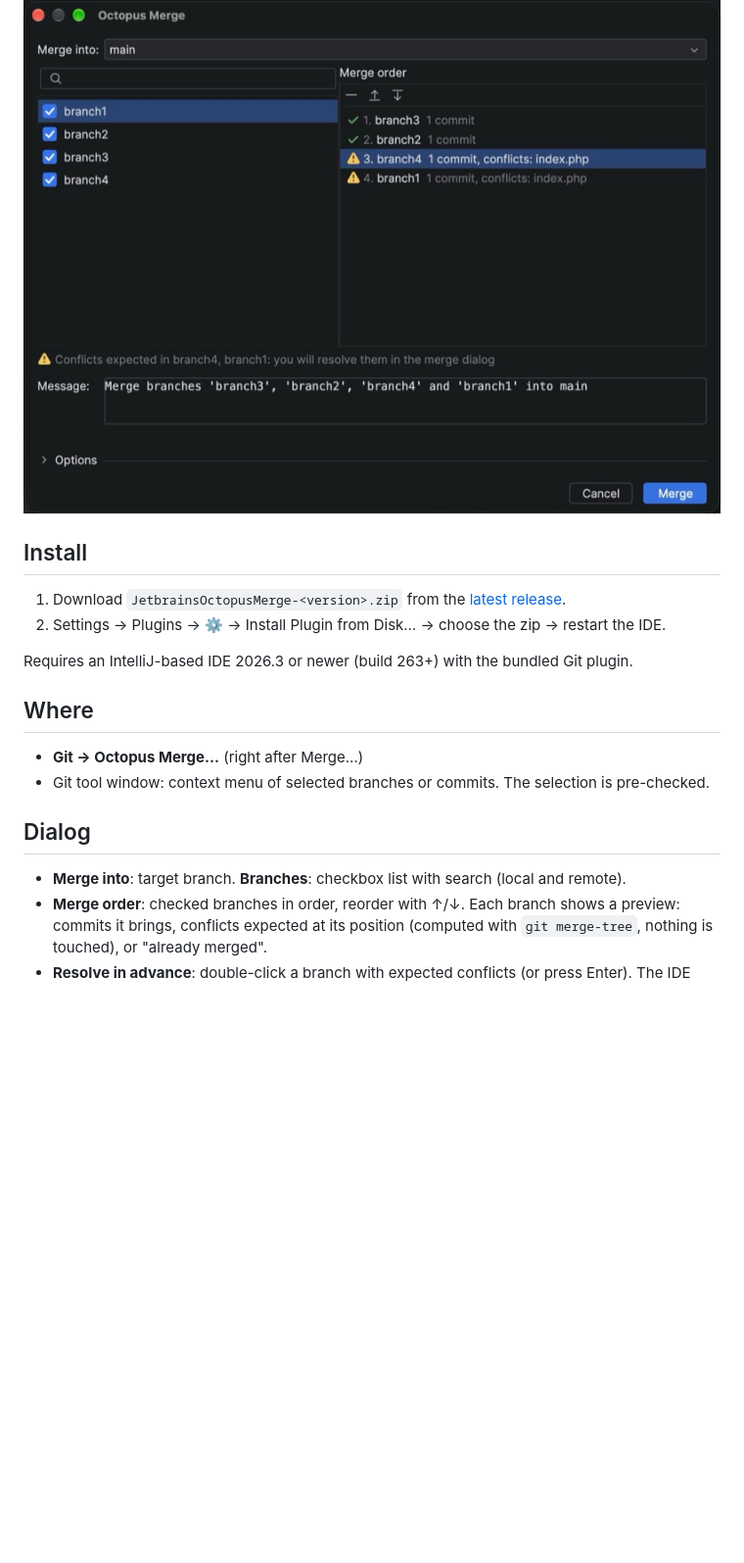
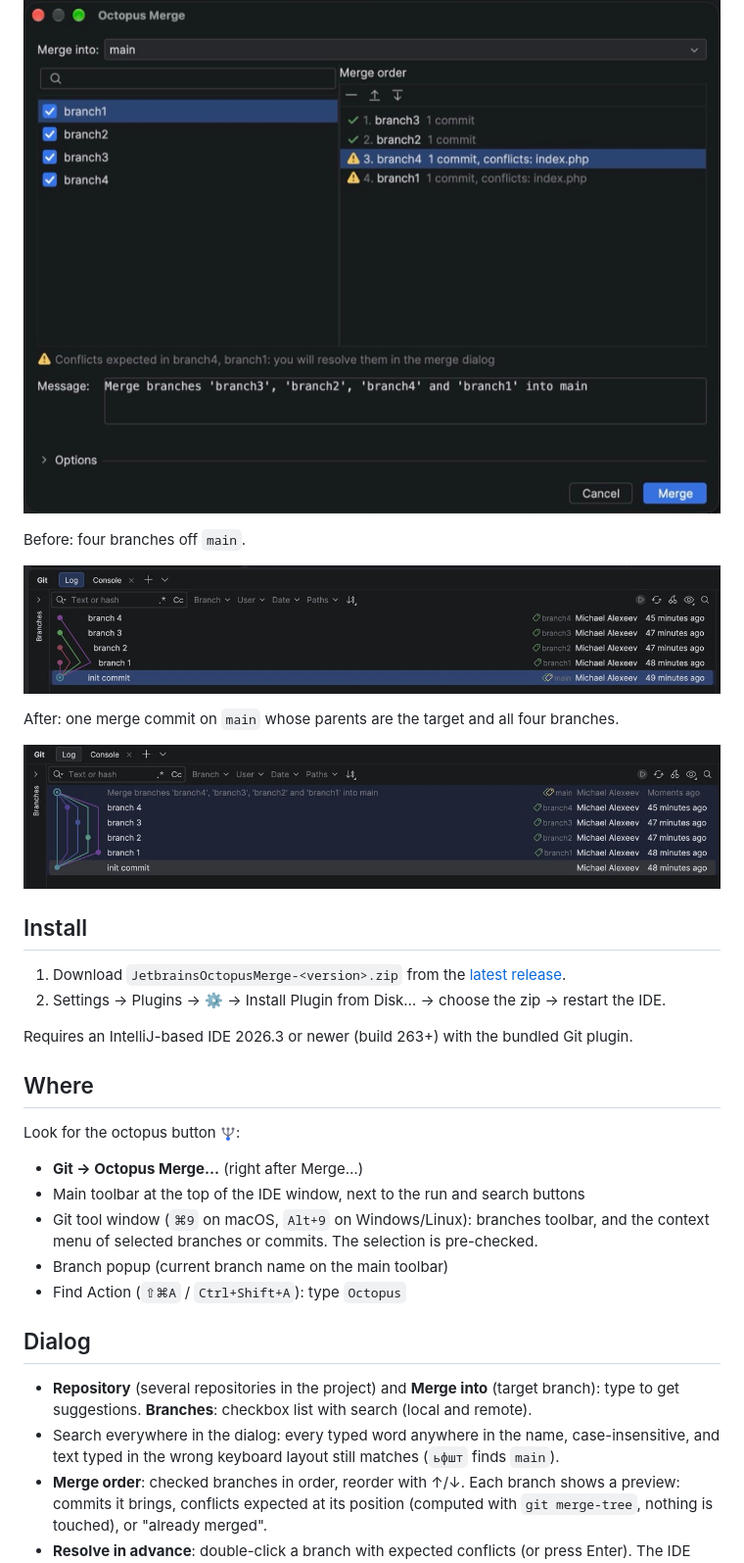
Before and after one commit to michaelalexeevweb/jetbrains-octopus-merge, a Markdown page: README.md, the part around the change. Shown at 98% size. Drawn GitHub-style; pictures changed too: docs/octopus-merge-after.jpg (added), docs/octopus-merge-before.jpg (added), docs/octopus-merge-icon.png (added); blank space fills up the shorter version.

Commit message:
fix: version 0.2.2 - git log before/after screenshots - octopus button locations listed - icon in description - repository field suggests names - search ignores case, layout

```diff
--- a/README.md
+++ b/README.md
@@ -4,6 +4,14 @@ JetBrains IDE plugin: merge several Git branches into one with a single merge co
 (an octopus merge), with conflict preview and conflict resolution in the IDE merge dialog.
 
 ![Octopus Merge dialog](docs/octopus-merge-dialog.jpg)
+
+Before: four branches off `main`.
+
+![Git log before the octopus merge](docs/octopus-merge-before.jpg)
+
+After: one merge commit on `main` whose parents are the target and all four branches.
+
+![Git log after the octopus merge](docs/octopus-merge-after.jpg)
 
 ## Install
 
@@ -14,12 +22,21 @@ Requires an IntelliJ-based IDE 2026.3 or newer (build 263+) with the bundled Git
 
 ## Where
 
+Look for the octopus button <img src="docs/octopus-merge-icon.png" width="16" height="16" alt="Octopus Merge icon">:
+
 - **Git → Octopus Merge…** (right after Merge…)
-- Git tool window: context menu of selected branches or commits. The selection is pre-checked.
+- Main toolbar at the top of the IDE window, next to the run and search buttons
+- Git tool window (`⌘9` on macOS, `Alt+9` on Windows/Linux): branches toolbar, and the context menu
+  of selected branches or commits. The selection is pre-checked.
+- Branch popup (current branch name on the main toolbar)
+- Find Action (`⇧⌘A` / `Ctrl+Shift+A`): type `Octopus`
 
 ## Dialog
 
-- **Merge into**: target branch. **Branches**: checkbox list with search (local and remote).
+- **Repository** (several repositories in the project) and **Merge into** (target branch): type to get suggestions.
+  **Branches**: checkbox list with search (local and remote).
+- Search everywhere in the dialog: every typed word anywhere in the name, case-insensitive,
+  and text typed in the wrong keyboard layout still matches (`ьфшт` finds `main`).
 - **Merge order**: checked branches in order, reorder with ↑/↓. Each branch shows a preview:
   commits it brings, conflicts expected at its position (computed with `git merge-tree`, nothing is touched),
   or "already merged".
```
Also changed, not shown: 9 other files.
